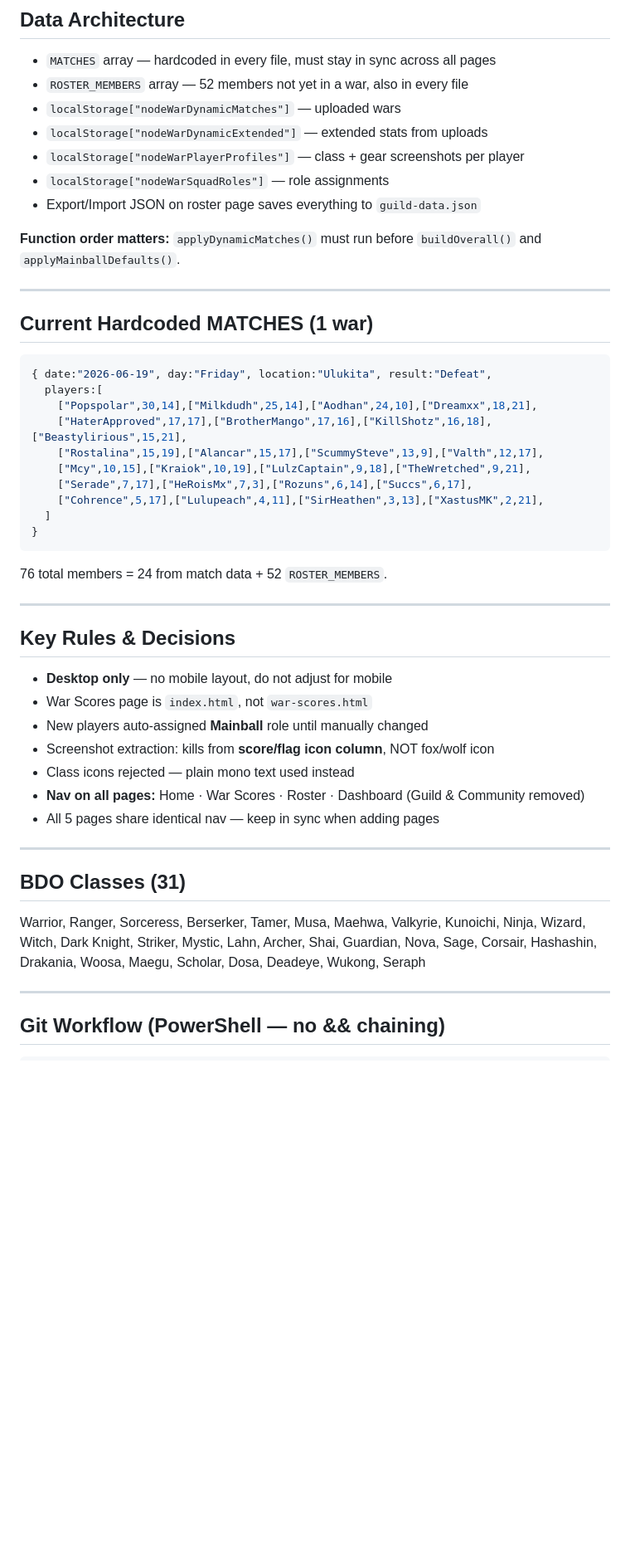
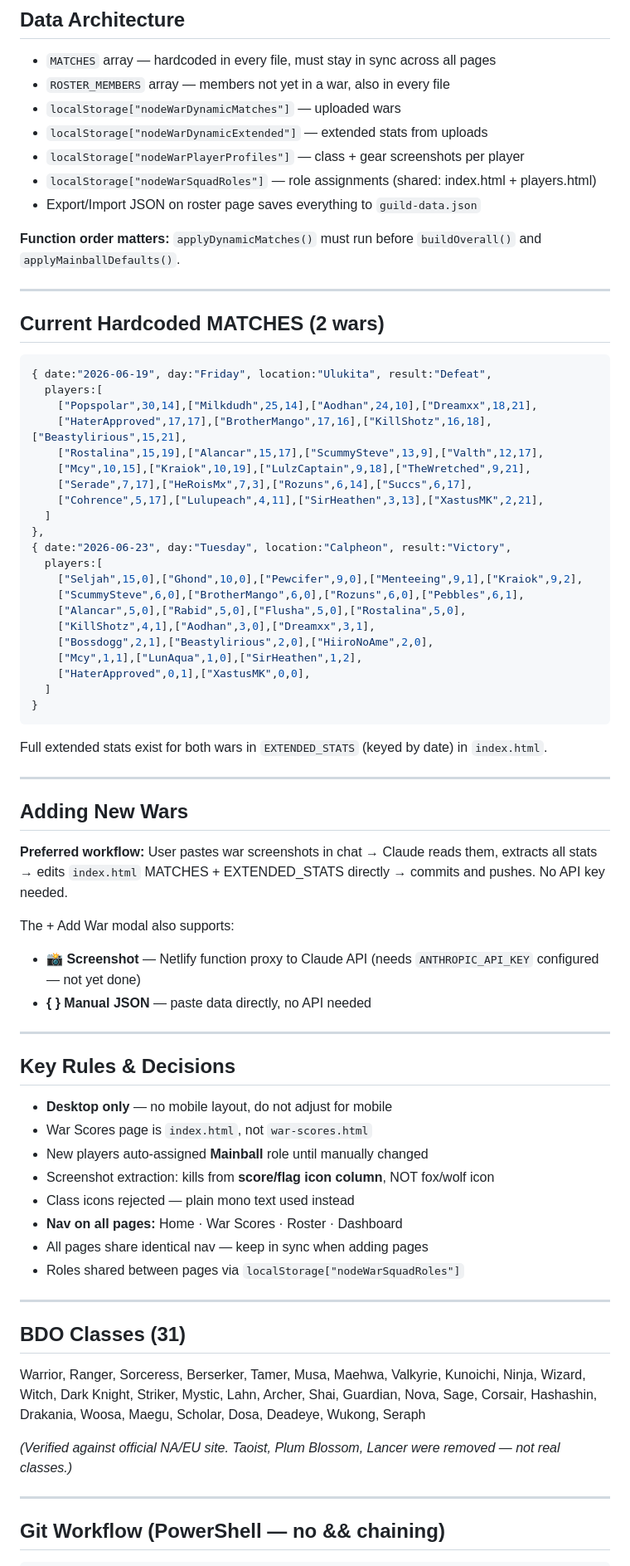
Before and after one commit to itzdjpsycho-ctrl/purge-guild-site, a Markdown page: CLAUDE.md, the part around one of its changes. Shown at 83% size. Rendered like a GitHub page; blank space fills up the shorter version.

Commit message:
Update CLAUDE.md for session handover
Co-Authored-By: Claude Sonnet 4.6 <noreply@anthropic.com>

````diff
--- a/CLAUDE.md
+++ b/CLAUDE.md
@@ -42,18 +44,18 @@ Nav active:    crimson (not gold)
 ## Data Architecture
 
 - `MATCHES` array — hardcoded in every file, must stay in sync across all pages
-- `ROSTER_MEMBERS` array — 52 members not yet in a war, also in every file
+- `ROSTER_MEMBERS` array — members not yet in a war, also in every file
 - `localStorage["nodeWarDynamicMatches"]` — uploaded wars
 - `localStorage["nodeWarDynamicExtended"]` — extended stats from uploads
 - `localStorage["nodeWarPlayerProfiles"]` — class + gear screenshots per player
-- `localStorage["nodeWarSquadRoles"]` — role assignments
+- `localStorage["nodeWarSquadRoles"]` — role assignments (shared: index.html + players.html)
 - Export/Import JSON on roster page saves everything to `guild-data.json`
 
 **Function order matters:** `applyDynamicMatches()` must run before `buildOverall()` and `applyMainballDefaults()`.
 
 ---
 
-## Current Hardcoded MATCHES (1 war)
+## Current Hardcoded MATCHES (2 wars)
 
 ```js
 { date:"2026-06-19", day:"Friday", location:"Ulukita", result:"Defeat",
@@ -65,10 +67,31 @@ Nav active:    crimson (not gold)
     ["Serade",7,17],["HeRoisMx",7,3],["Rozuns",6,14],["Succs",6,17],
     ["Cohrence",5,17],["Lulupeach",4,11],["SirHeathen",3,13],["XastusMK",2,21],
   ]
+},
+{ date:"2026-06-23", day:"Tuesday", location:"Calpheon", result:"Victory",
+  players:[
+    ["Seljah",15,0],["Ghond",10,0],["Pewcifer",9,0],["Menteeing",9,1],["Kraiok",9,2],
+    ["ScummySteve",6,0],["BrotherMango",6,0],["Rozuns",6,0],["Pebbles",6,1],
+    ["Alancar",5,0],["Rabid",5,0],["Flusha",5,0],["Rostalina",5,0],
+    ["KillShotz",4,1],["Aodhan",3,0],["Dreamxx",3,1],
+    ["Bossdogg",2,1],["Beastylirious",2,0],["HiiroNoAme",2,0],
+    ["Mcy",1,1],["LunAqua",1,0],["SirHeathen",1,2],
+    ["HaterApproved",0,1],["XastusMK",0,0],
+  ]
 }
 ```
 
-76 total members = 24 from match data + 52 `ROSTER_MEMBERS`.
+Full extended stats exist for both wars in `EXTENDED_STATS` (keyed by date) in `index.html`.
+
+---
+
+## Adding New Wars
+
+**Preferred workflow:** User pastes war screenshots in chat → Claude reads them, extracts all stats → edits `index.html` MATCHES + EXTENDED_STATS directly → commits and pushes. No API key needed.
+
+The + Add War modal also supports:
+- **📸 Screenshot** — Netlify function proxy to Claude API (needs `ANTHROPIC_API_KEY` configured — not yet done)
+- **{ } Manual JSON** — paste data directly, no API needed
 
 ---
 
@@ -79,14 +102,17 @@ Nav active:    crimson (not gold)
 - New players auto-assigned **Mainball** role until manually changed
 - Screenshot extraction: kills from **score/flag icon column**, NOT fox/wolf icon
 - Class icons rejected — plain mono text used instead
-- **Nav on all pages:** Home · War Scores · Roster · Dashboard (Guild & Community removed)
-- All 5 pages share identical nav — keep in sync when adding pages
+- **Nav on all pages:** Home · War Scores · Roster · Dashboard
+- All pages share identical nav — keep in sync when adding pages
+- Roles shared between pages via `localStorage["nodeWarSquadRoles"]`
 
 ---
 
 ## BDO Classes (31)
 
 Warrior, Ranger, Sorceress, Berserker, Tamer, Musa, Maehwa, Valkyrie, Kunoichi, Ninja, Wizard, Witch, Dark Knight, Striker, Mystic, Lahn, Archer, Shai, Guardian, Nova, Sage, Corsair, Hashashin, Drakania, Woosa, Maegu, Scholar, Dosa, Deadeye, Wukong, Seraph
+
+*(Verified against official NA/EU site. Taoist, Plum Blossom, Lancer were removed — not real classes.)*
 
 ---
 
````
Also changed, not shown: other parts of CLAUDE.md (+8 -6 lines).
